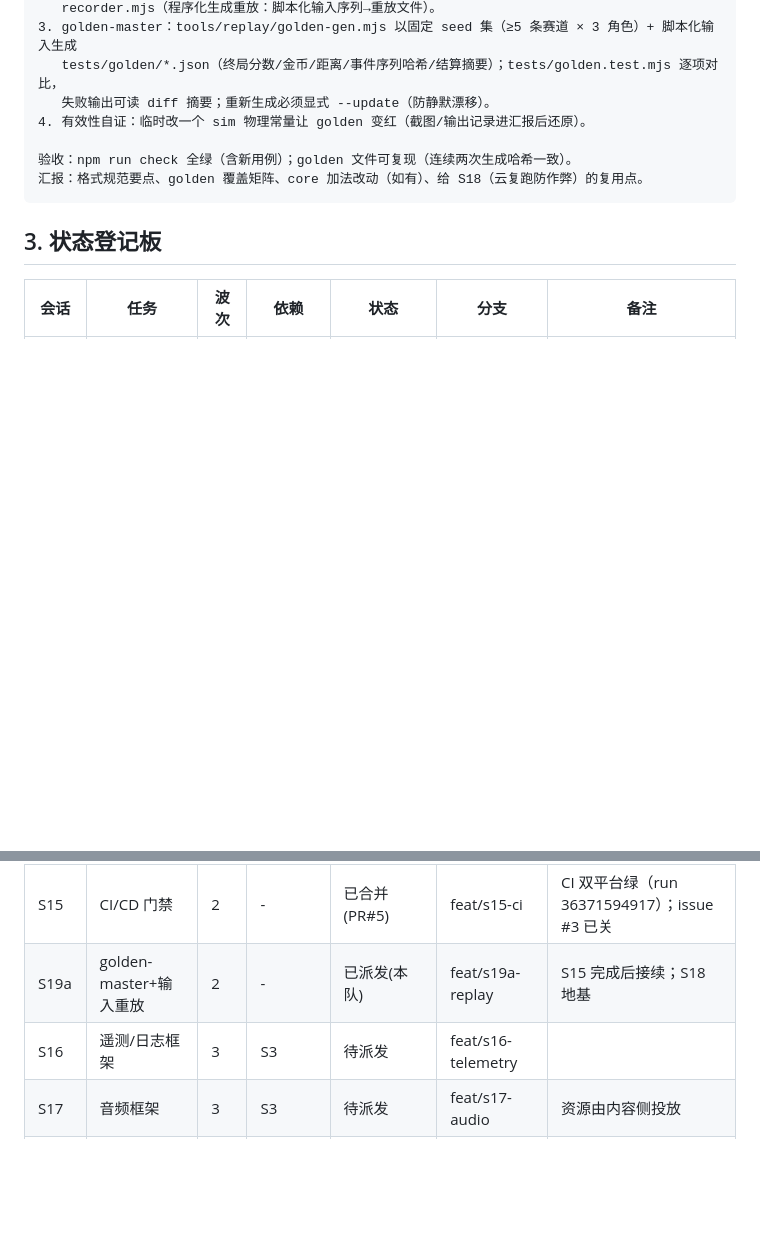
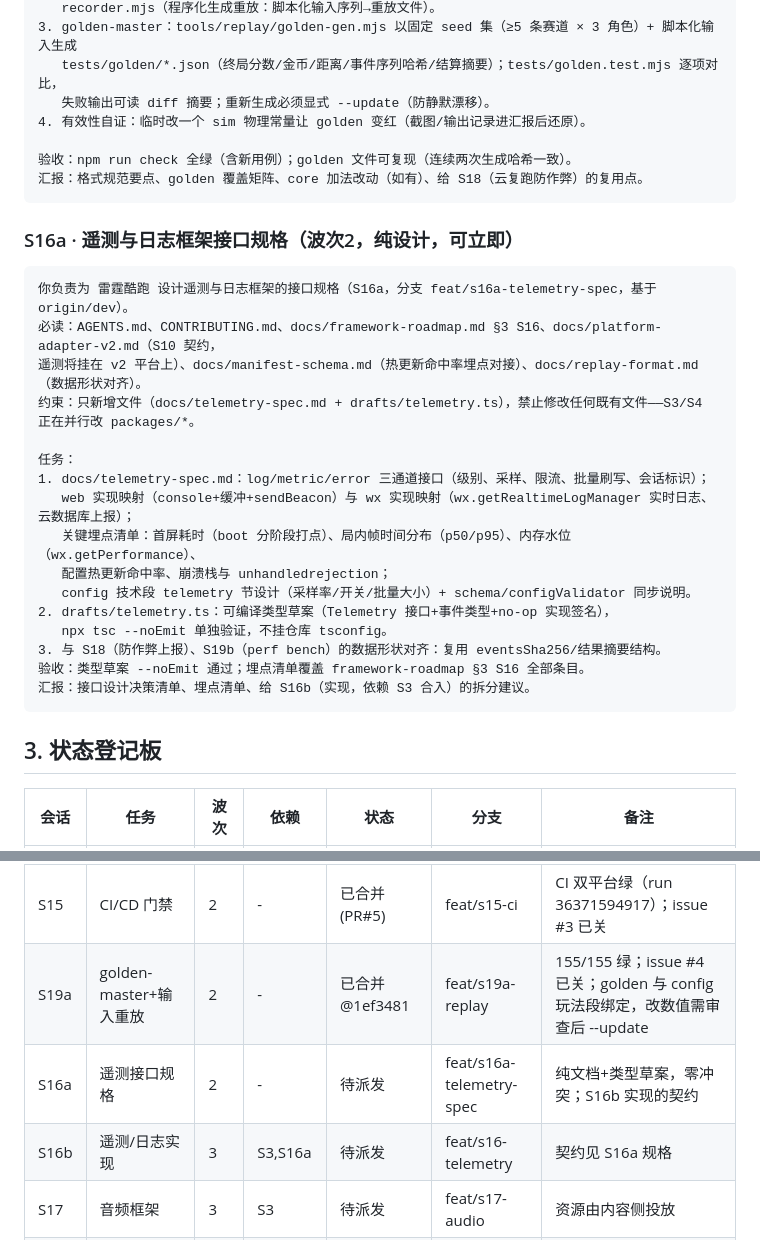
Before and after one commit to kljfg/thunder-run, a Markdown page: docs/session-plan.md, 2 parts joined by grey strips. Rendered like a GitHub page; blank space fills up the shorter version.

Commit message:
docs(coord): S19a 已合并登记；新增 S16a 遥测规格任务，S16 拆分为规格+实现

````diff
--- a/docs/session-plan.md
+++ b/docs/session-plan.md
@@ -383,6 +383,27 @@ apps/wx 壳，不碰 packages/ui 与页面代码；产物里 UI 暂时是 S3 空
 汇报：格式规范要点、golden 覆盖矩阵、core 加法改动（如有）、给 S18（云复跑防作弊）的复用点。
 ```
 
+### S16a · 遥测与日志框架接口规格（波次2，纯设计，可立即）
+
+```text
+你负责为 雷霆酷跑 设计遥测与日志框架的接口规格（S16a，分支 feat/s16a-telemetry-spec，基于 origin/dev）。
+必读：AGENTS.md、CONTRIBUTING.md、docs/framework-roadmap.md §3 S16、docs/platform-adapter-v2.md（S10 契约，
+遥测将挂在 v2 平台上）、docs/manifest-schema.md（热更新命中率埋点对接）、docs/replay-format.md（数据形状对齐）。
+约束：只新增文件（docs/telemetry-spec.md + drafts/telemetry.ts），禁止修改任何既有文件——S3/S4 正在并行改 packages/*。
+
+任务：
+1. docs/telemetry-spec.md：log/metric/error 三通道接口（级别、采样、限流、批量刷写、会话标识）；
+   web 实现映射（console+缓冲+sendBeacon）与 wx 实现映射（wx.getRealtimeLogManager 实时日志、云数据库上报）；
+   关键埋点清单：首屏耗时（boot 分阶段打点）、局内帧时间分布（p50/p95）、内存水位（wx.getPerformance）、
+   配置热更新命中率、崩溃栈与 unhandledrejection；
+   config 技术段 telemetry 节设计（采样率/开关/批量大小）+ schema/configValidator 同步说明。
+2. drafts/telemetry.ts：可编译类型草案（Telemetry 接口+事件类型+no-op 实现签名），
+   npx tsc --noEmit 单独验证，不挂仓库 tsconfig。
+3. 与 S18（防作弊上报）、S19b（perf bench）的数据形状对齐：复用 eventsSha256/结果摘要结构。
+验收：类型草案 --noEmit 通过；埋点清单覆盖 framework-roadmap §3 S16 全部条目。
+汇报：接口设计决策清单、埋点清单、给 S16b（实现，依赖 S3 合入）的拆分建议。
+```
+
 ## 3. 状态登记板
 
 | 会话 | 任务 | 波次 | 依赖 | 状态 | 分支 | 备注 |
@@ -402,8 +423,9 @@ apps/wx 壳，不碰 packages/ui 与页面代码；产物里 UI 暂时是 S3 空
 | S13 | UI 布局纯逻辑内核 | 1.5 | - | 已合并@ce82749 | feat/s13-ui-layout | spike/ui-layout，82 例绿，API.md 为 S4 契约 |
 | S14 | manifest 原型 | 1.5 | - | 已合并@138a074 | feat/s14-manifest | docs/manifest-schema.md + publish-content.mjs，22 例绿 |
 | S15 | CI/CD 门禁 | 2 | - | 已合并(PR#5) | feat/s15-ci | CI 双平台绿（run 36371594917）；issue #3 已关 |
-| S19a | golden-master+输入重放 | 2 | - | 已派发(本队) | feat/s19a-replay | S15 完成后接续；S18 地基 |
-| S16 | 遥测/日志框架 | 3 | S3 | 待派发 | feat/s16-telemetry | |
+| S19a | golden-master+输入重放 | 2 | - | 已合并@1ef3481 | feat/s19a-replay | 155/155 绿；issue #4 已关；golden 与 config 玩法段绑定，改数值需审查后 --update |
+| S16a | 遥测接口规格 | 2 | - | 待派发 | feat/s16a-telemetry-spec | 纯文档+类型草案，零冲突；S16b 实现的契约 |
+| S16b | 遥测/日志实现 | 3 | S3,S16a | 待派发 | feat/s16-telemetry | 契约见 S16a 规格 |
 | S17 | 音频框架 | 3 | S3 | 待派发 | feat/s17-audio | 资源由内容侧投放 |
 | S19b | UI 快照+perf bench | 4 | S4,S6 | 待派发 | feat/s19b-bench | |
 | S18 | 存档防作弊(云复跑) | 5 | S9,S19a | 待派发 | feat/s18-anticheat | 确定性 sim 复跑校验 |
````
